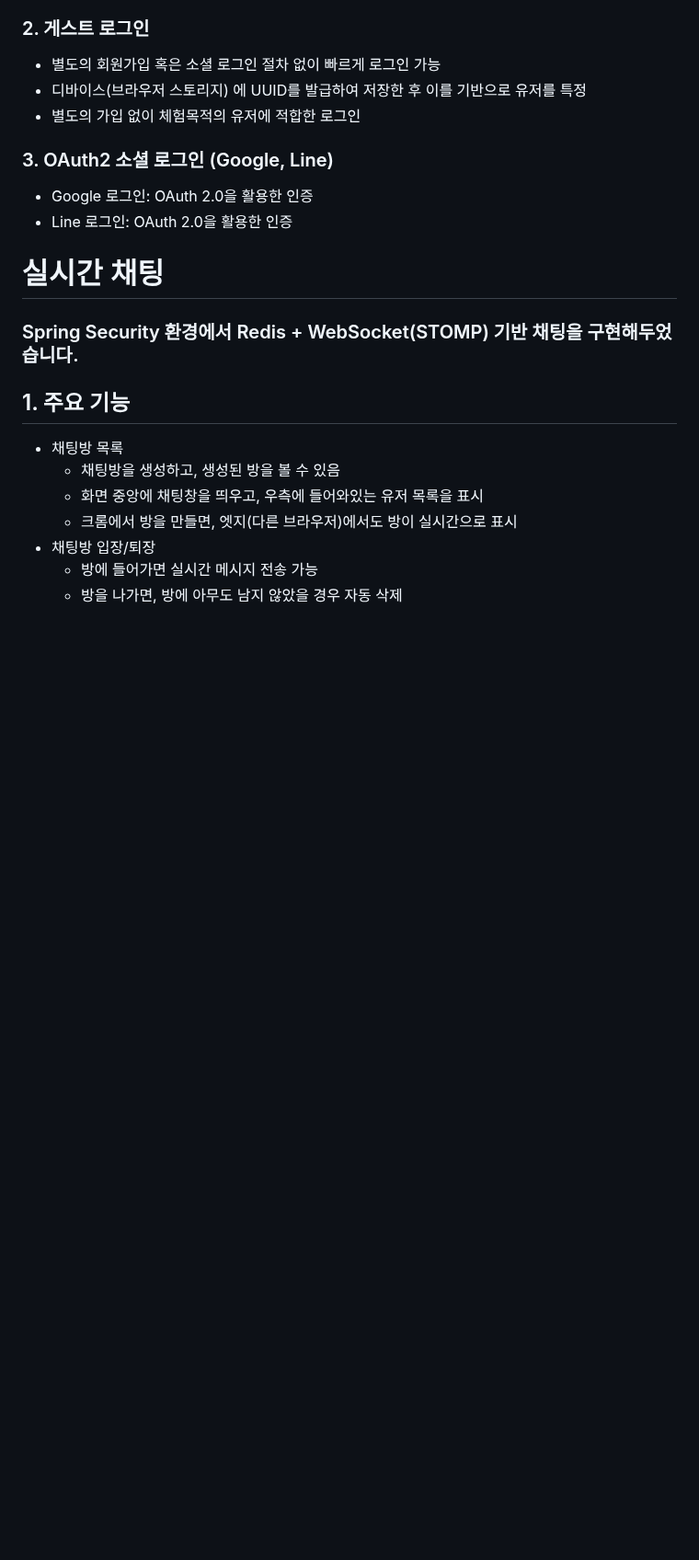
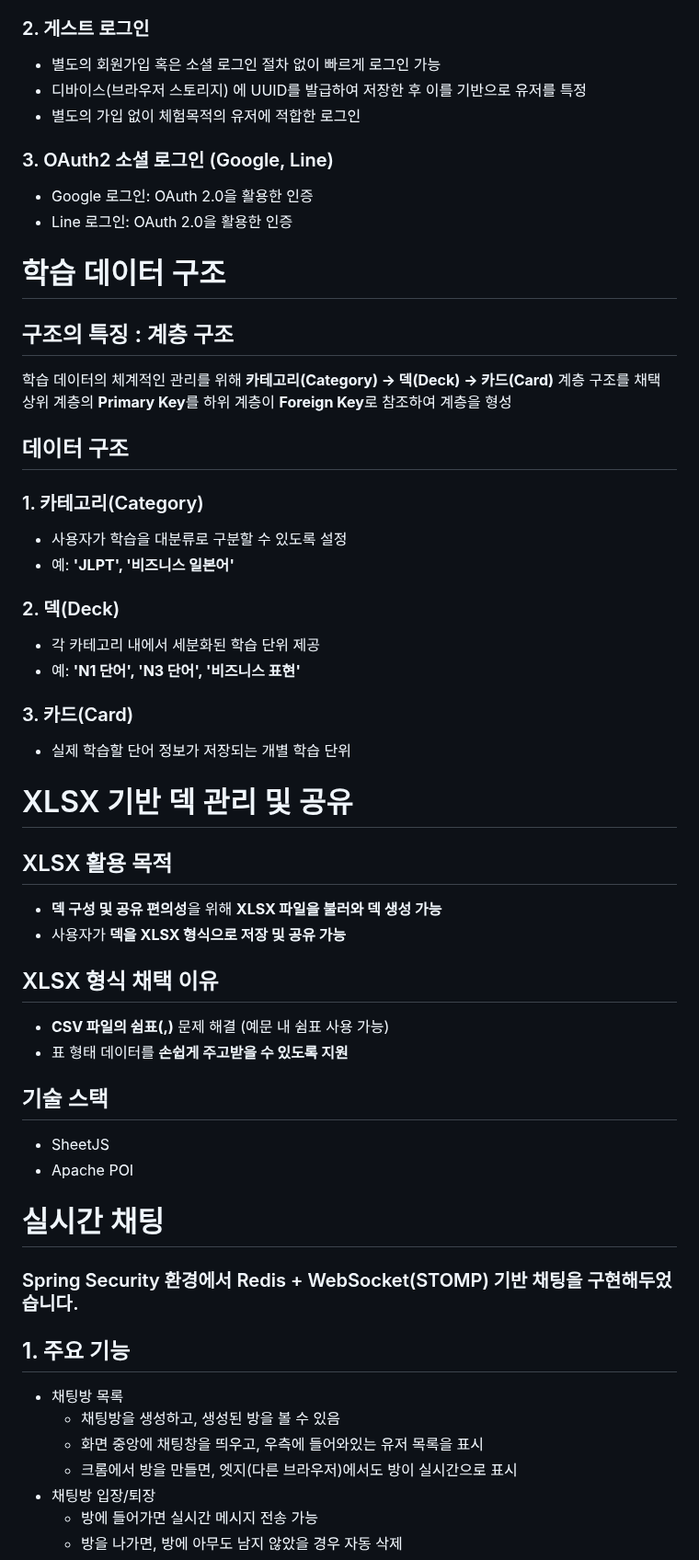
Before and after one commit to heokreelim/DangoChan, a Markdown page: README.md, the part around the change. Shown at 92% size. Rendered like a GitHub page; blank space fills up the shorter version.

Commit message:
Update README.md
데이터 구조, XLSX에 대한 설명 추가

```diff
--- a/README.md
+++ b/README.md
@@ -17,6 +17,32 @@
 ### 3. OAuth2 소셜 로그인 (Google, Line)
 - Google 로그인: OAuth 2.0을 활용한 인증
 - Line 로그인: OAuth 2.0을 활용한 인증
+
+# 학습 데이터 구조
+## 구조의 특징 : 계층 구조
+학습 데이터의 체계적인 관리를 위해 **카테고리(Category) → 덱(Deck) → 카드(Card)** 계층 구조를 채택
+상위 계층의 **Primary Key**를 하위 계층이 **Foreign Key**로 참조하여 계층을 형성
+
+## 데이터 구조
+### 1. 카테고리(Category)
+- 사용자가 학습을 대분류로 구분할 수 있도록 설정
+- 예: **'JLPT', '비즈니스 일본어'**
+### 2. 덱(Deck)
+- 각 카테고리 내에서 세분화된 학습 단위 제공
+- 예: **'N1 단어', 'N3 단어', '비즈니스 표현'**
+### 3. 카드(Card)
+- 실제 학습할 단어 정보가 저장되는 개별 학습 단위
+
+# XLSX 기반 덱 관리 및 공유
+## XLSX 활용 목적
+- **덱 구성 및 공유 편의성**을 위해 **XLSX 파일을 불러와 덱 생성 가능**
+- 사용자가 **덱을 XLSX 형식으로 저장 및 공유 가능**
+## XLSX 형식 채택 이유
+- **CSV 파일의 쉼표(,)** 문제 해결 (예문 내 쉼표 사용 가능)
+- 표 형태 데이터를 **손쉽게 주고받을 수 있도록 지원**
+## 기술 스택
+- SheetJS
+- Apache POI
 
 
 # 실시간 채팅
```
